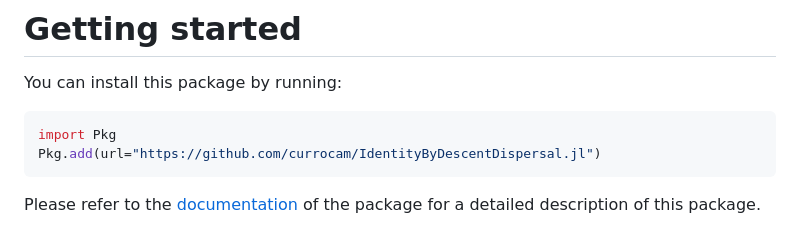
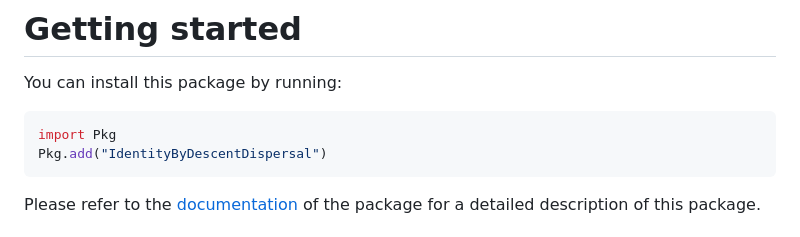
Before and after one commit to currocam/IdentityByDescentDispersal.jl, a Markdown page: README.md, the part around the change. Drawn GitHub-style.

````diff
--- a/README.md
+++ b/README.md
@@ -13,7 +13,7 @@ You can install this package by running:
 
 ```julia
 import Pkg
-Pkg.add(url="https://github.com/currocam/IdentityByDescentDispersal.jl")
+Pkg.add("IdentityByDescentDispersal")
 ```
 
 Please refer to the [documentation](https://currocam.github.io/IdentityByDescentDispersal.jl) of the package for a detailed description of this package.
````
